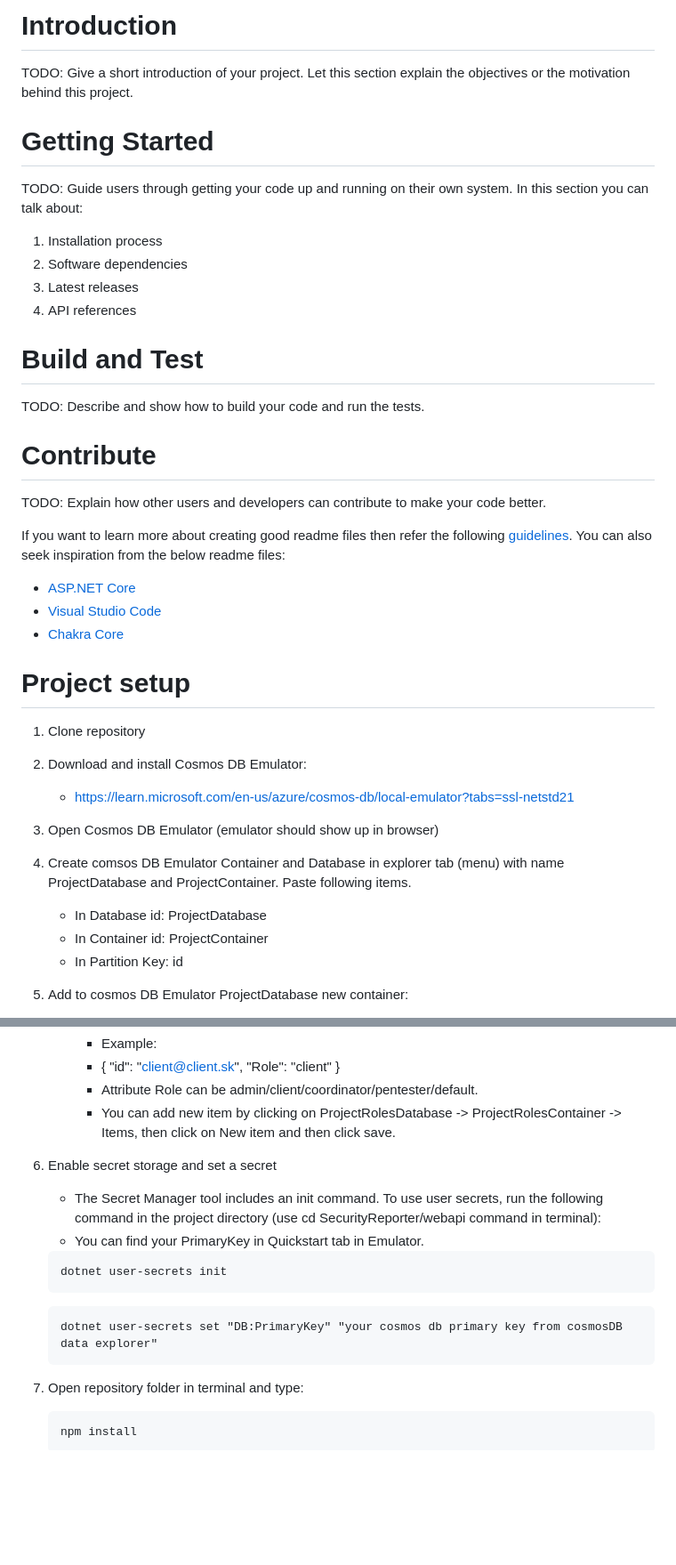
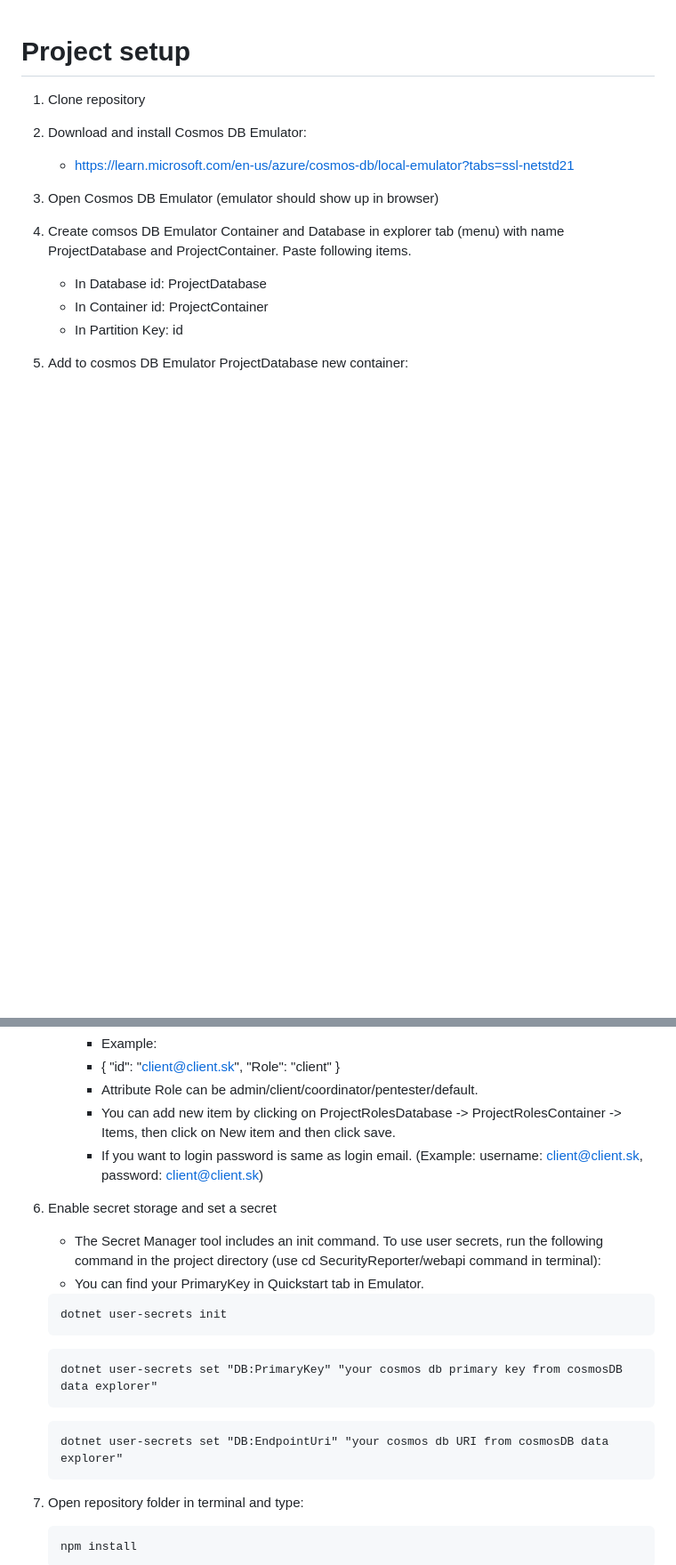
Before and after one commit to sualkoo/security-reporter, a Markdown page: README.md, 2 parts joined by grey strips. Shown at 89% size. Drawn GitHub-style; blank space fills up the shorter version.

````diff
--- a/README.md
+++ b/README.md
@@ -1,30 +1,3 @@
-# Introduction
-
-TODO: Give a short introduction of your project. Let this section explain the objectives or the motivation behind this project.
-
-# Getting Started
-
-TODO: Guide users through getting your code up and running on their own system. In this section you can talk about:
-
-1. Installation process
-2. Software dependencies
-3. Latest releases
-4. API references
-
-# Build and Test
-
-TODO: Describe and show how to build your code and run the tests.
-
-# Contribute
-
-TODO: Explain how other users and developers can contribute to make your code better.
-
-If you want to learn more about creating good readme files then refer the following [guidelines](https://docs.microsoft.com/en-us/azure/devops/repos/git/create-a-readme?view=azure-devops). You can also seek inspiration from the below readme files:
-
-- [ASP.NET Core](https://github.com/aspnet/Home)
-- [Visual Studio Code](https://github.com/Microsoft/vscode)
-- [Chakra Core](https://github.com/Microsoft/ChakraCore)
-
 # Project setup
 1. Clone repository
 
@@ -50,6 +23,7 @@ If you want to learn more about creating good readme files then refer the follow
          }
       - Attribute Role can be admin/client/coordinator/pentester/default.
       - You can add new item by clicking on ProjectRolesDatabase -> ProjectRolesContainer -> Items, then click on New item and then click save.
+      - If you want to login password is same as login email. (Example: username: client@client.sk, password: client@client.sk)
 
 6. Enable secret storage and set a secret
 
@@ -63,7 +37,9 @@ If you want to learn more about creating good readme files then refer the follow
    ```
    dotnet user-secrets set "DB:PrimaryKey" "your cosmos db primary key from cosmosDB data explorer"
    ```
-
+   ```
+   dotnet user-secrets set "DB:EndpointUri" "your cosmos db URI from cosmosDB data explorer"
+   ```
 7. Open repository folder in terminal and type:
    ```
    npm install
````
